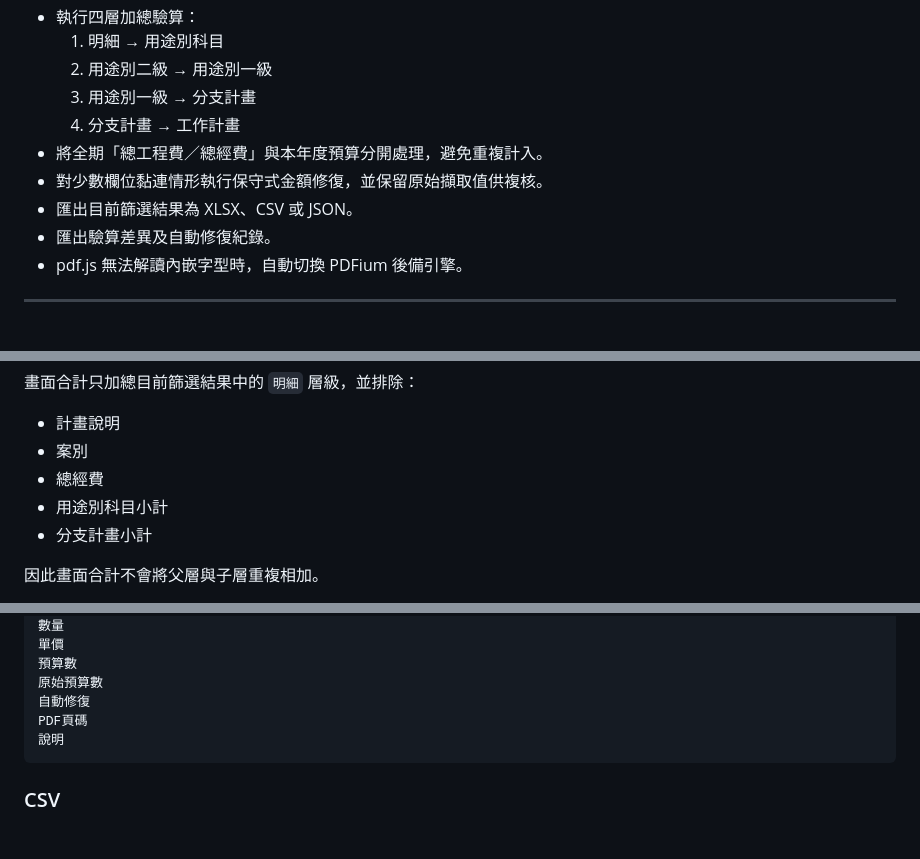
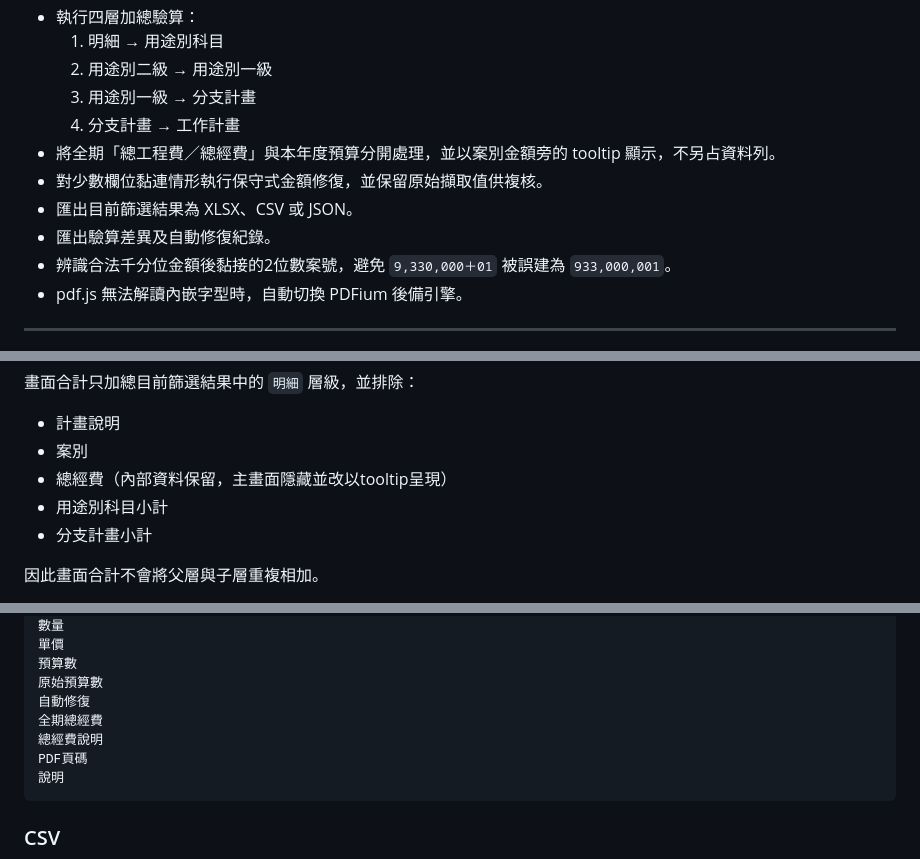
Before and after one commit to cormort/local-budget-parser, a Markdown page: README.md, 3 parts joined by grey strips. GitHub-like rendering; blank space fills up the shorter version.

````diff
--- a/README.md
+++ b/README.md
@@ -19,10 +19,11 @@
   2. 用途別二級 → 用途別一級
   3. 用途別一級 → 分支計畫
   4. 分支計畫 → 工作計畫
-- 將全期「總工程費／總經費」與本年度預算分開處理，避免重複計入。
+- 將全期「總工程費／總經費」與本年度預算分開處理，並以案別金額旁的 tooltip 顯示，不另占資料列。
 - 對少數欄位黏連情形執行保守式金額修復，並保留原始擷取值供複核。
 - 匯出目前篩選結果為 XLSX、CSV 或 JSON。
 - 匯出驗算差異及自動修復紀錄。
+- 辨識合法千分位金額後黏接的2位數案號，避免 `9,330,000＋01` 被誤建為 `933,000,001`。
 - pdf.js 無法解讀內嵌字型時，自動切換 PDFium 後備引擎。
 
 ---
@@ -379,7 +448,7 @@ http://localhost:8000/
 
 - 計畫說明
 - 案別
-- 總經費
+- 總經費（內部資料保留，主畫面隱藏並改以tooltip呈現）
 - 用途別科目小計
 - 分支計畫小計
 
@@ -413,6 +482,8 @@ XLSX可包含下列工作表：
 預算數
 原始預算數
 自動修復
+全期總經費
+總經費說明
 PDF頁碼
 說明
 ```
````
Also changed, not shown: other parts of README.md (+82 -9 lines).
